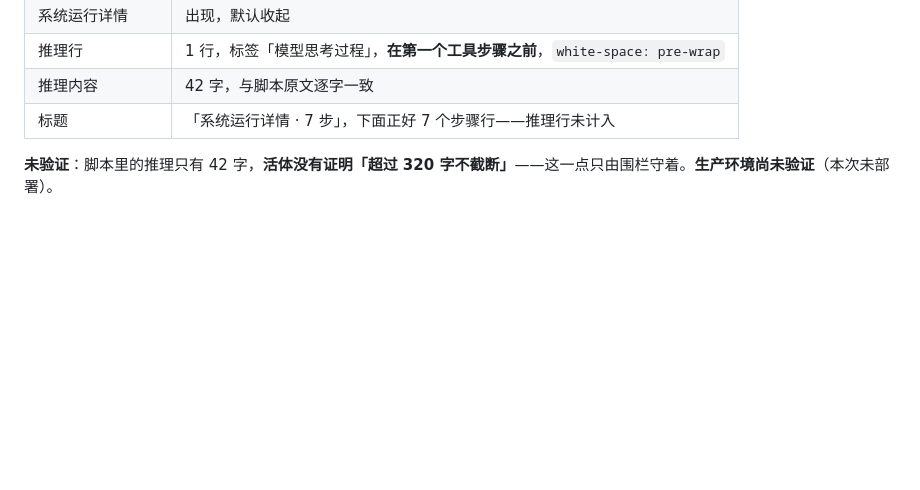
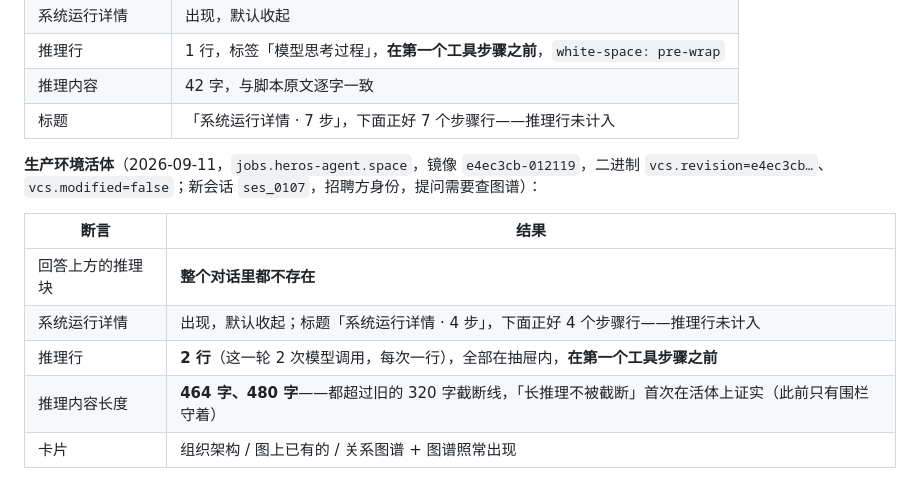
Before and after one commit to damonleelcx/Opportunity-Bridge-Agent, a Markdown page: docs/bugfix/2026-09-11-the-reasoning-was-left-on-screen.md, the part around the change. GitHub-like rendering; blank space fills up the shorter version.

```diff
--- a/docs/bugfix/2026-09-11-the-reasoning-was-left-on-screen.md
+++ b/docs/bugfix/2026-09-11-the-reasoning-was-left-on-screen.md
@@ -87,4 +87,12 @@
 | 推理内容 | 42 字，与脚本原文逐字一致 |
 | 标题 | 「系统运行详情 · 7 步」，下面正好 7 个步骤行——推理行未计入 |
 
-**未验证**：脚本里的推理只有 42 字，**活体没有证明「超过 320 字不截断」**——这一点只由围栏守着。**生产环境尚未验证**（本次未部署）。
+**生产环境活体**（2026-09-11，`jobs.heros-agent.space`，镜像 `e4ec3cb-012119`，二进制 `vcs.revision=e4ec3cb…`、`vcs.modified=false`；新会话 `ses_0107`，招聘方身份，提问需要查图谱）：
+
+| 断言 | 结果 |
+|---|---|
+| 回答上方的推理块 | **整个对话里都不存在** |
+| 系统运行详情 | 出现，默认收起；标题「系统运行详情 · 4 步」，下面正好 4 个步骤行——推理行未计入 |
+| 推理行 | **2 行**（这一轮 2 次模型调用，每次一行），全部在抽屉内，**在第一个工具步骤之前** |
+| 推理内容长度 | **464 字、480 字**——都超过旧的 320 字截断线，「长推理不被截断」首次在活体上证实（此前只有围栏守着） |
+| 卡片 | 组织架构 / 图上已有的 / 关系图谱 + 图谱照常出现 |
```
Also changed, not shown: docs/bugfix/2026-09-11-agent-events-never-reached-the-logs.md (+15 -1 lines).
